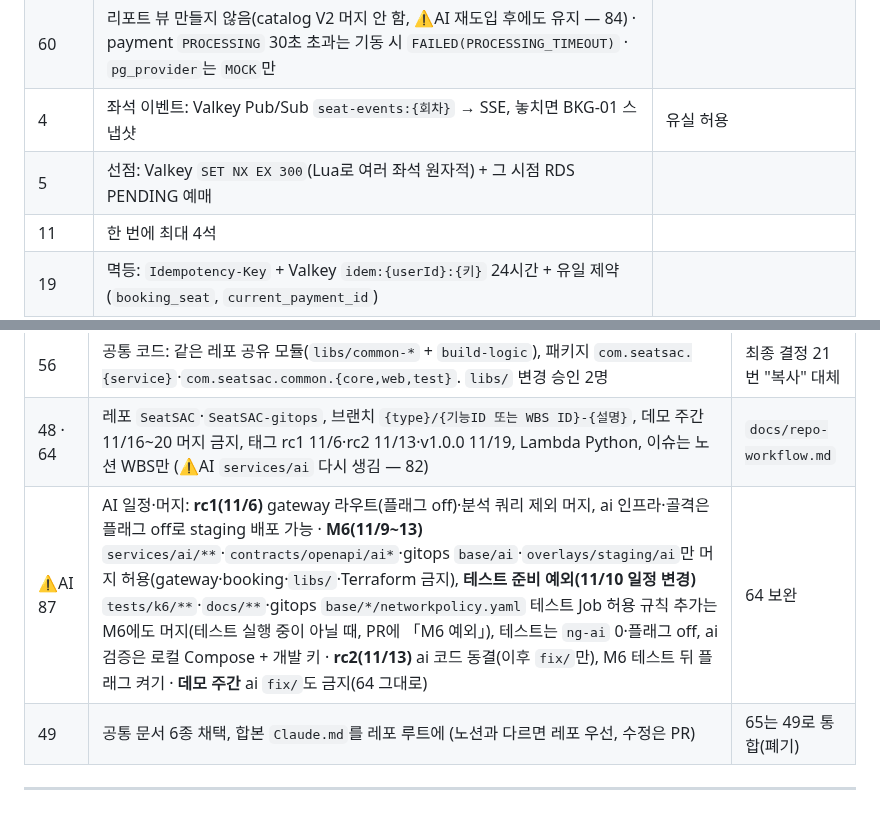
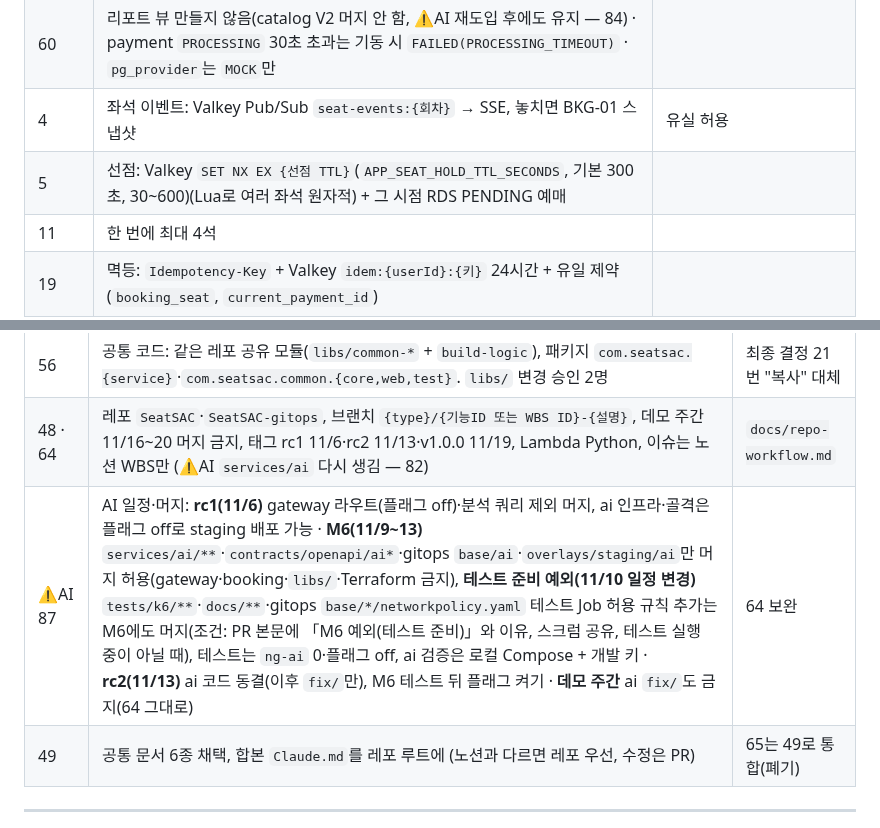
Before and after one commit to sesac-mzc-final-2/SeatSAC, a Markdown page: docs/CLAUDE.md, 2 parts joined by grey strips. GitHub-like rendering.

```diff
--- a/docs/CLAUDE.md
+++ b/docs/CLAUDE.md
@@ -772,7 +772,7 @@ preview·active 구분은 파드 라벨 `rollouts-pod-template-hash`로 한다(
 | 57 | DB 마이그레이션은 ArgoCD **Flyway 훅 Job**(`{svc}_migrator`, Sync 단계 wave -1 — ConfigMap 다음·앱 전, 실패 시 sync 중단), 앱은 Flyway 끔. 스키마·계정·Secret은 Terraform(`envs/staging-k8s`)이 클러스터 안 Job으로 생성(3.1.12) | 처음 "PreSync"였으나 첫 배포 때 ConfigMap보다 먼저 돌아 Sync wave -1로 변경(10/23) |
 | 60 | 리포트 뷰 만들지 않음(catalog V2 머지 안 함, ⚠️AI 재도입 후에도 유지 — 84) · payment `PROCESSING` 30초 초과는 기동 시 `FAILED(PROCESSING_TIMEOUT)` · `pg_provider`는 `MOCK`만 | |
 | 4 | 좌석 이벤트: Valkey Pub/Sub `seat-events:{회차}` → SSE, 놓치면 BKG-01 스냅샷 | 유실 허용 |
-| 5 | 선점: Valkey `SET NX EX 300`(Lua로 여러 좌석 원자적) + 그 시점 RDS PENDING 예매 | |
+| 5 | 선점: Valkey `SET NX EX {선점 TTL}`(`APP_SEAT_HOLD_TTL_SECONDS`, 기본 300초, 30~600)(Lua로 여러 좌석 원자적) + 그 시점 RDS PENDING 예매 | |
 | 11 | 한 번에 최대 4석 | |
 | 19 | 멱등: `Idempotency-Key` + Valkey `idem:{userId}:{키}` 24시간 + 유일 제약(`booking_seat`, `current_payment_id`) | |
 | 22 | 내부 브로커 없음: Pub/Sub + keyspace 알림 + sorted set | 만료 반영 2초 초과 시 재검토 |
@@ -815,7 +815,7 @@ preview·active 구분은 파드 라벨 `rollouts-pod-template-hash`로 한다(
 | 63 | 화면 토큰 저장은 **메모리**(`InMemoryWebStorage`), localStorage 금지. 새로고침은 Cognito 세션으로 재발급 | |
 | 56 | 공통 코드: 같은 레포 공유 모듈(`libs/common-*` + `build-logic`), 패키지 `com.seatsac.{service}`·`com.seatsac.common.{core,web,test}`. `libs/` 변경 승인 2명 | 최종 결정 21번 "복사" 대체 |
 | 48 · 64 | 레포 `SeatSAC`·`SeatSAC-gitops`, 브랜치 `{type}/{기능ID 또는 WBS ID}-{설명}`, 데모 주간 11/16~20 머지 금지, 태그 rc1 11/6·rc2 11/13·v1.0.0 11/19, Lambda Python, 이슈는 노션 WBS만 (⚠️AI `services/ai` 다시 생김 — 82) | `docs/repo-workflow.md` |
-| ⚠️AI 87 | AI 일정·머지: **rc1(11/6)** gateway 라우트(플래그 off)·분석 쿼리 제외 머지, ai 인프라·골격은 플래그 off로 staging 배포 가능 · **M6(11/9~13)** `services/ai/**`·`contracts/openapi/ai*`·gitops `base/ai`·`overlays/staging/ai`만 머지 허용(gateway·booking·`libs/`·Terraform 금지), **테스트 준비 예외(11/10 일정 변경)** `tests/k6/**`·`docs/**`·gitops `base/*/networkpolicy.yaml` 테스트 Job 허용 규칙 추가는 M6에도 머지(테스트 실행 중이 아닐 때, PR에 「M6 예외」), 테스트는 `ng-ai` 0·플래그 off, ai 검증은 로컬 Compose + 개발 키 · **rc2(11/13)** ai 코드 동결(이후 `fix/`만), M6 테스트 뒤 플래그 켜기 · **데모 주간** ai `fix/`도 금지(64 그대로) | 64 보완 |
+| ⚠️AI 87 | AI 일정·머지: **rc1(11/6)** gateway 라우트(플래그 off)·분석 쿼리 제외 머지, ai 인프라·골격은 플래그 off로 staging 배포 가능 · **M6(11/9~13)** `services/ai/**`·`contracts/openapi/ai*`·gitops `base/ai`·`overlays/staging/ai`만 머지 허용(gateway·booking·`libs/`·Terraform 금지), **테스트 준비 예외(11/10 일정 변경)** `tests/k6/**`·`docs/**`·gitops `base/*/networkpolicy.yaml` 테스트 Job 허용 규칙 추가는 M6에도 머지(조건: PR 본문에 「M6 예외(테스트 준비)」와 이유, 스크럼 공유, 테스트 실행 중이 아닐 때), 테스트는 `ng-ai` 0·플래그 off, ai 검증은 로컬 Compose + 개발 키 · **rc2(11/13)** ai 코드 동결(이후 `fix/`만), M6 테스트 뒤 플래그 켜기 · **데모 주간** ai `fix/`도 금지(64 그대로) | 64 보완 |
 | 49 | 공통 문서 6종 채택, 합본 `Claude.md`를 레포 루트에 (노션과 다르면 레포 우선, 수정은 PR) | 65는 49로 통합(폐기) |
 
 
```
Also changed, not shown: CLAUDE.md (+2 -2 lines), docs/decisions.md (+2 -2 lines).
